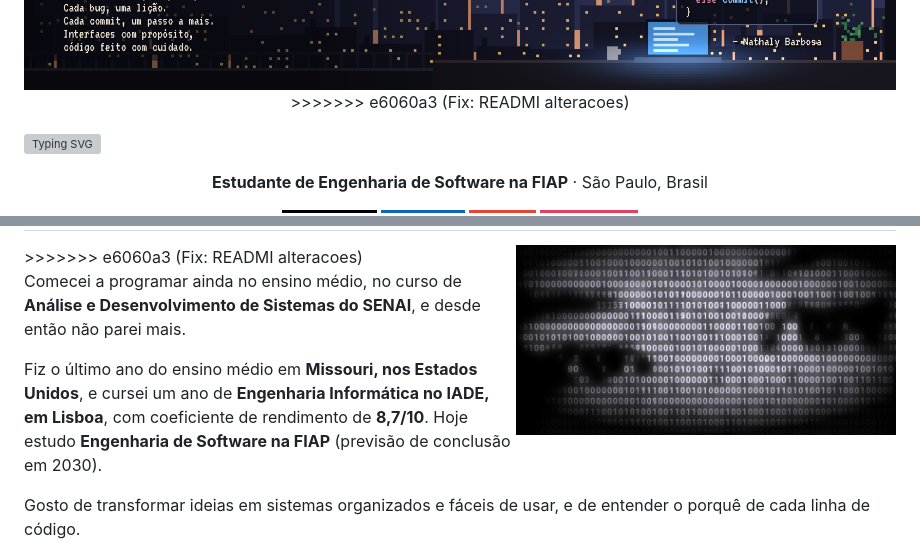
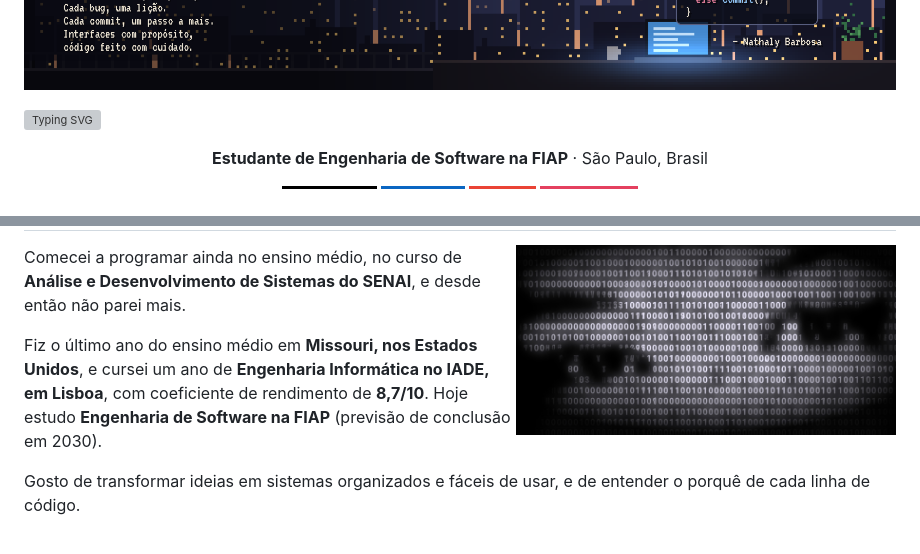
Before and after one commit to natyqueiroz/natyqueiroz, a Markdown page: README.md, 2 parts joined by grey strips. Rendered like a GitHub page; badges without logos; grey boxes are pictures that could not be loaded.

```diff
--- a/README.md
+++ b/README.md
@@ -5,5 +2,4 @@
   <img src="assets/img/banner-github-nathaly.png" alt="Banner em pixel art: cidade ao entardecer com o nome Nathaly Barbosa e um trecho de código" width="100%" />
->>>>>>> e6060a3 (Fix: READMI alteracoes)
 </p>
 
 [![Typing SVG](https://readme-typing-svg.herokuapp.com/?font=CreatVibes&color=ffffff&size=35&center=true&vCenter=true&width=1000&lines=[=++Olá,++eu++sou++a++Nathaly++=])](https://git.io/typing-svg)
@@ -28,5 +21,4 @@
 <img align="right" width="380" src="assets/img/opcao-2-close.jpg" alt="Retrato da Nathaly formado por números binários, com destaque no olhar" />
->>>>>>> e6060a3 (Fix: READMI alteracoes)
 
 Comecei a programar ainda no ensino médio, no curso de **Análise e Desenvolvimento de Sistemas do SENAI**, e desde então não parei mais.
 
```
Also changed, not shown: other parts of README.md (+0 -6 lines).
